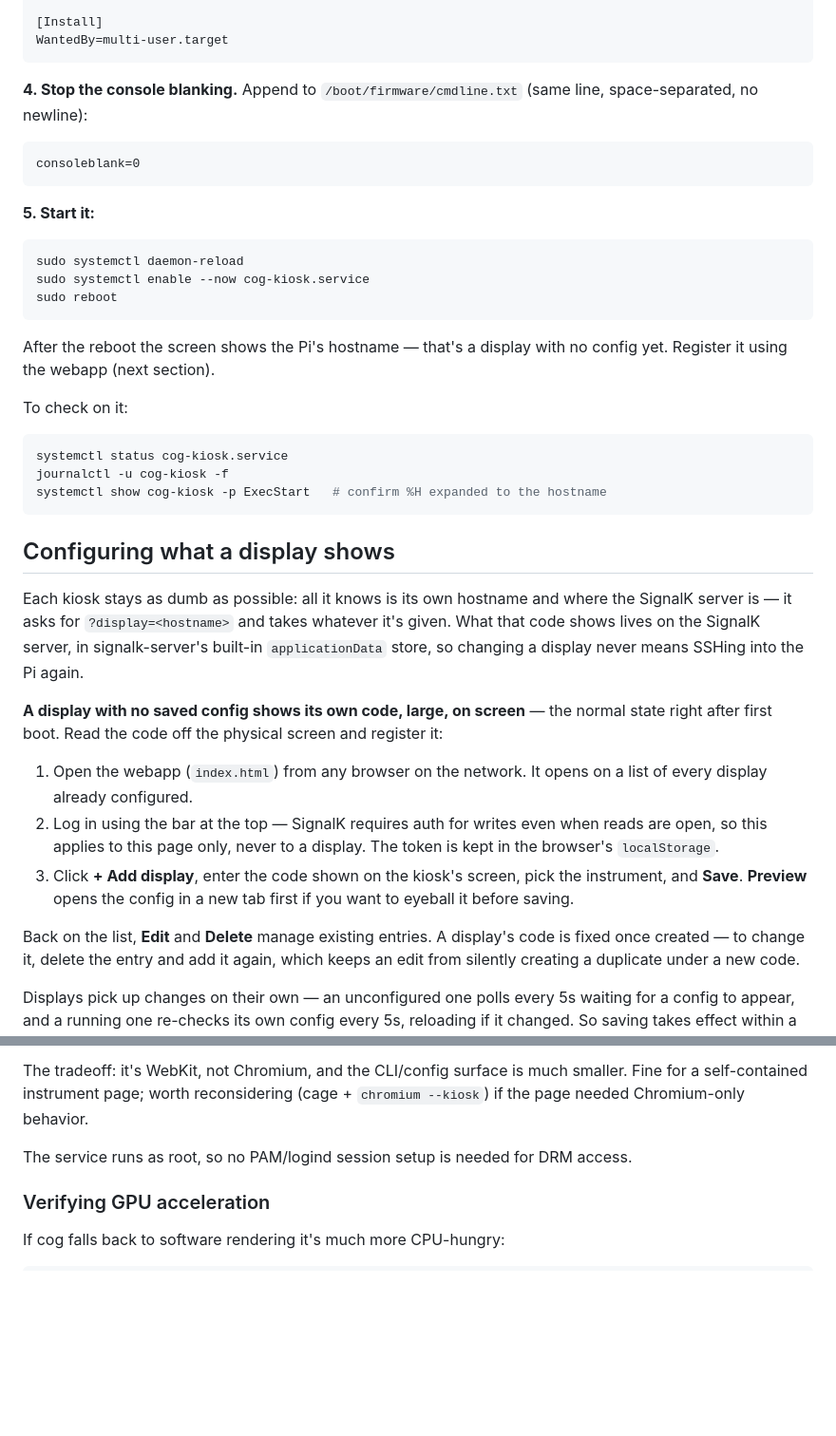
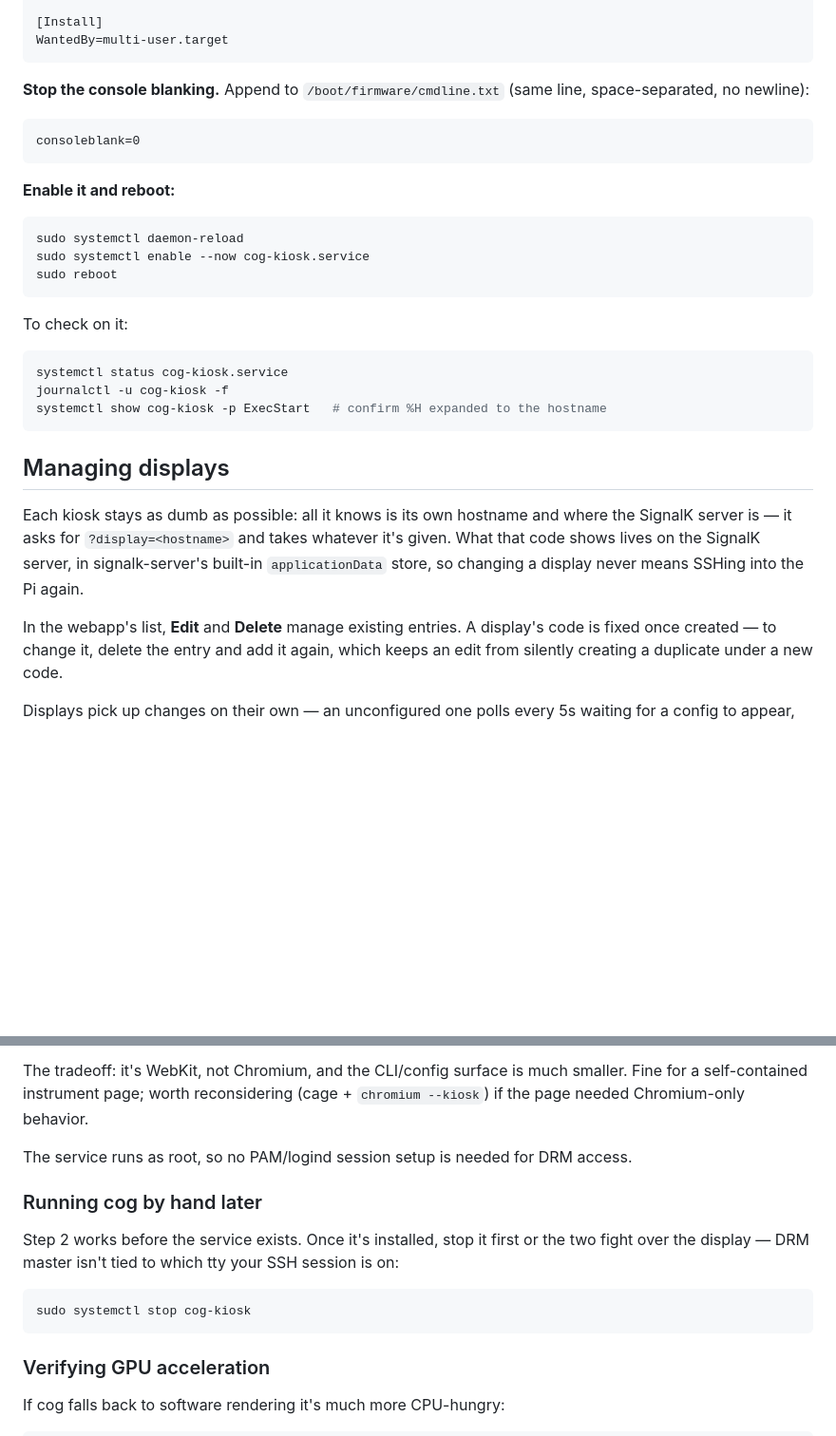
Before and after one commit to ghotihook/signalk-bignumbers, a Markdown page: docs/raspberry-pi-kiosk.md, 2 parts joined by grey strips. Shown at 95% size. Drawn GitHub-style; blank space fills up the shorter version.

````diff
--- a/docs/raspberry-pi-kiosk.md
+++ b/docs/raspberry-pi-kiosk.md
@@ -49,23 +81,20 @@ RestartSec=2
 WantedBy=multi-user.target
 ```
 
-**4. Stop the console blanking.** Append to `/boot/firmware/cmdline.txt`
+**Stop the console blanking.** Append to `/boot/firmware/cmdline.txt`
 (same line, space-separated, no newline):
 
 ```
 consoleblank=0
 ```
 
-**5. Start it:**
+**Enable it and reboot:**
 
 ```bash
 sudo systemctl daemon-reload
 sudo systemctl enable --now cog-kiosk.service
 sudo reboot
 ```
-
-After the reboot the screen shows the Pi's hostname — that's a display
-with no config yet. Register it using the webapp (next section).
 
 To check on it:
 
@@ -75,7 +104,7 @@ journalctl -u cog-kiosk -f
 systemctl show cog-kiosk -p ExecStart   # confirm %H expanded to the hostname
 ```
 
-## Configuring what a display shows
+## Managing displays
 
 Each kiosk stays as dumb as possible: all it knows is its own hostname
 and where the SignalK server is — it asks for `?display=<hostname>` and
@@ -83,20 +112,7 @@ takes whatever it's given. What that code shows lives on the SignalK
 server, in signalk-server's built-in `applicationData` store, so changing
 a display never means SSHing into the Pi again.
 
-**A display with no saved config shows its own code, large, on screen** —
-the normal state right after first boot. Read the code off the physical
-screen and register it:
-
-1. Open the webapp (`index.html`) from any browser on the network. It
-   opens on a list of every display already configured.
-2. Log in using the bar at the top — SignalK requires auth for writes
-   even when reads are open, so this applies to this page only, never to
-   a display. The token is kept in the browser's `localStorage`.
-3. Click **+ Add display**, enter the code shown on the kiosk's screen,
-   pick the instrument, and **Save**. **Preview** opens the config in a
-   new tab first if you want to eyeball it before saving.
-
-Back on the list, **Edit** and **Delete** manage existing entries. A
+In the webapp's list, **Edit** and **Delete** manage existing entries. A
 display's code is fixed once created — to change it, delete the entry and
 add it again, which keeps an edit from silently creating a duplicate
 under a new code.
@@ -130,6 +146,16 @@ Chromium-only behavior.
 The service runs as root, so no PAM/logind session setup is needed for
 DRM access.
 
+### Running cog by hand later
+
+Step 2 works before the service exists. Once it's installed, stop it
+first or the two fight over the display — DRM master isn't tied to which
+tty your SSH session is on:
+
+```bash
+sudo systemctl stop cog-kiosk
+```
+
 ### Verifying GPU acceleration
 
 If cog falls back to software rendering it's much more CPU-hungry:
````
Also changed, not shown: other parts of docs/raspberry-pi-kiosk.md (+42 -23 lines).
